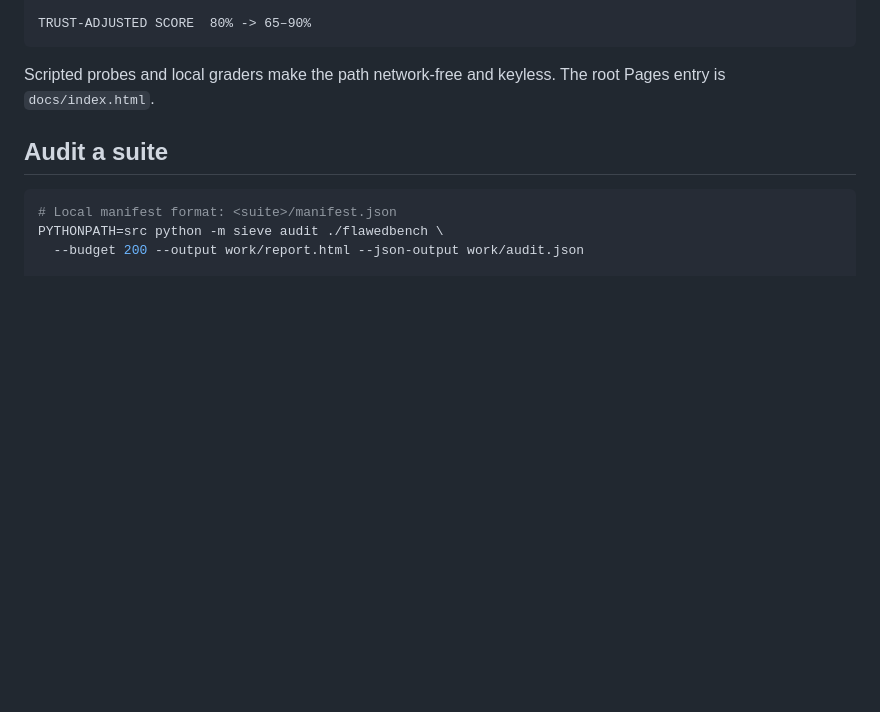
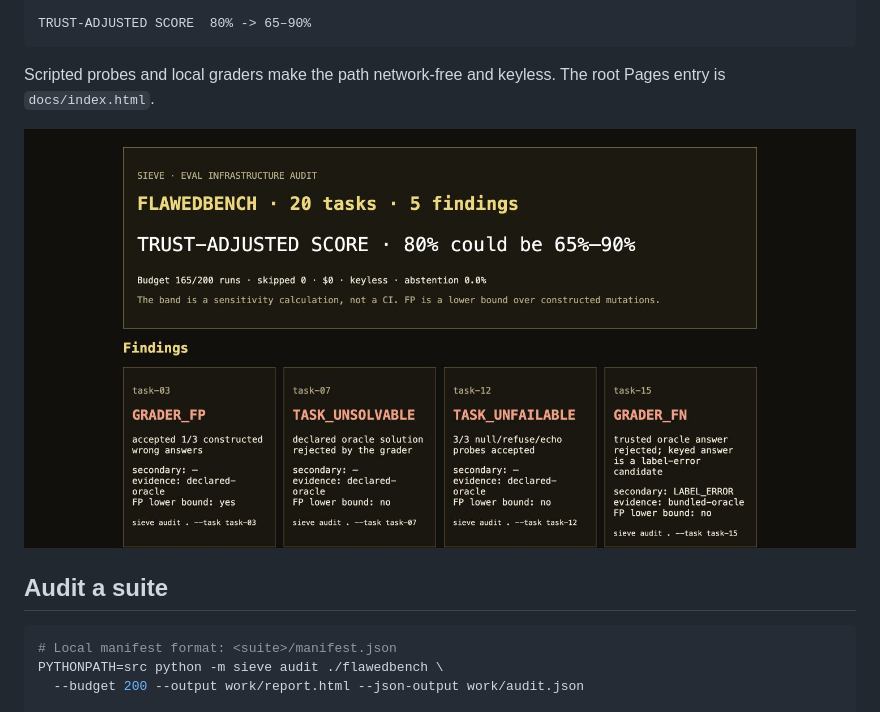
Before and after one commit to Aneesh-Pothuru/sieve, a Markdown page: README.md, the part around the change. GitHub-like rendering; pictures changed too: docs/assets/demo.jpg (added); blank space fills up the shorter version.

Commit message:
docs: add rendered demo walkthrough

```diff
--- a/README.md
+++ b/README.md
@@ -30,6 +30,8 @@ TRUST-ADJUSTED SCORE  80% -> 65–90%
 
 Scripted probes and local graders make the path network-free and keyless.
 The root Pages entry is `docs/index.html`.
+
+![SIEVE FlawedBench audit report](docs/assets/demo.jpg)
 
 ## Audit a suite
 
```
